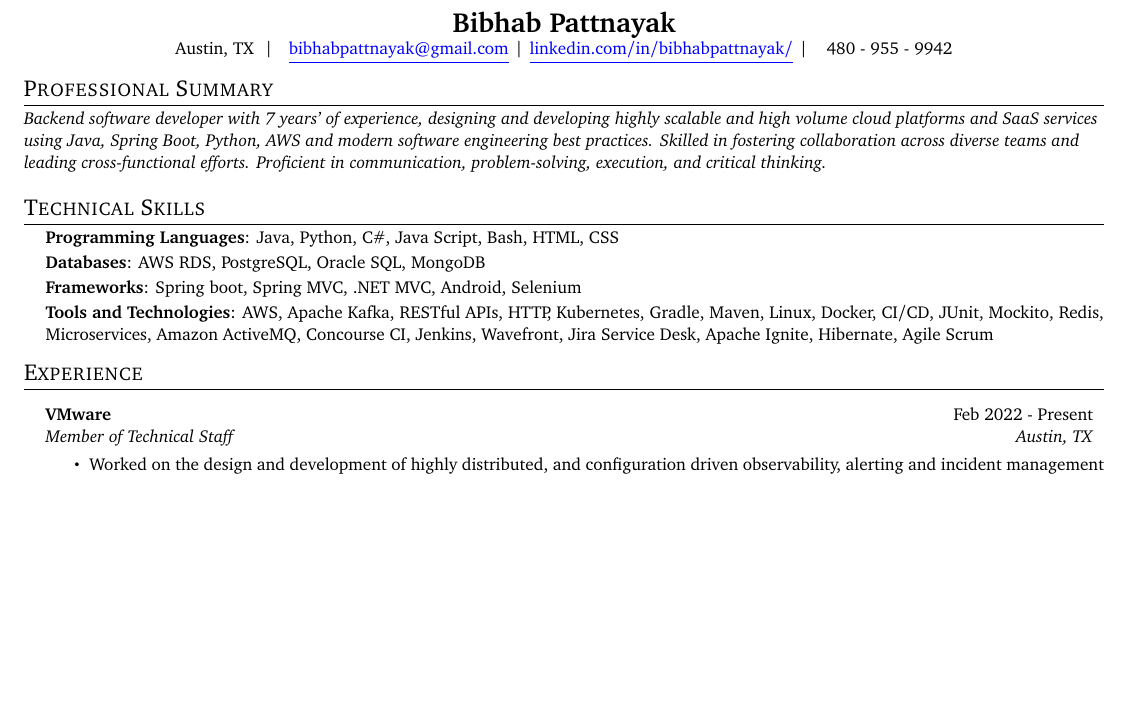
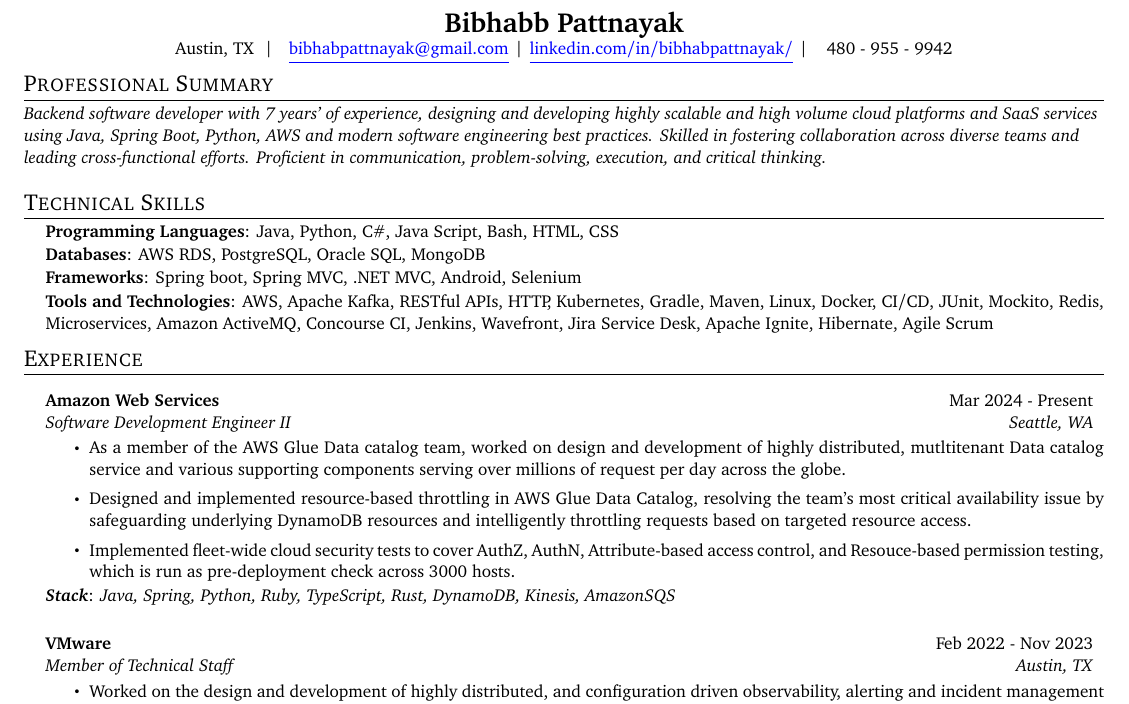
Before and after one commit to bibhab20/bibhabresume, a LaTeX document (main.tex, which reads experience.tex): part of the page before the commit and part of page 1 of 2 after it, cut so that both start at the same text, the shorter picture padded with empty space. Compiled offline with pdfLaTeX.

Commit message:
Add AWS experience

```diff
--- a/experience.tex
+++ b/experience.tex
@@ -1,7 +1,28 @@
 \section{Experience}
 \vspace{5pt}
 \resumeSubHeadingListStart
-\resumeSubheading {VMware} {Feb 2022 - Present}
+
+\resumeSubheading {Amazon Web Services} {Mar 2024 - Present}
+{Software Development Engineer II} {Seattle, WA}
+\small
+\begin{justify}
+\vspace{5pt}
+      \resumeItemListStart
+        \resumeItem{As a member of the AWS Glue Data catalog team, worked on design and development of highly distributed, mutltitenant Data catalog service and various supporting components serving over millions of request per day across the globe.}
+        \resumeItem{Designed and implemented resource-based throttling in AWS Glue Data Catalog, resolving the team’s most critical availability issue by safeguarding underlying DynamoDB resources and intelligently throttling requests based on targeted resource access.}
+        \resumeItem{Implemented fleet-wide cloud security tests to cover AuthZ, AuthN, Attribute-based access control, and Resouce-based permission testing, which is run as pre-deployment check across 3000 hosts. }
+
+
+\resumeItemListEnd
+\vspace{2pt}
+\resumeItemColon{\textit{Stack}}{\textit{Java, Spring,  Python, Ruby, TypeScript, Rust, DynamoDB, Kinesis, AmazonSQS}}
+% \end{itemize}
+\end{justify}
+
+\vspace{10pt}
+
+
+\resumeSubheading {VMware} {Feb 2022 - Nov 2023}
 {Member of Technical Staff} {Austin, TX}
 \small
 \begin{justify}
--- a/main.tex
+++ b/main.tex
@@ -104,7 +104,7 @@
 %----------HEADING-----------------
 % \vspace{-10pt}
 \begin{center}
-	\small \textbf{\Large Bibhab Pattnayak} \\
+	\small \textbf{\Large Bibhabb Pattnayak} \\
 	Austin, TX \hspace{4pt}$\vert$ \hspace{4pt} \href{mailto:bibhabpattnayak@gmail.com}{\color{blue}\underline{bibhabpattnayak@gmail.com}}\hspace{4pt}$\vert$\hspace{4pt}\href{https://www.linkedin.com/in/bibhabpattnayak/}{\color{blue}\underline{linkedin.com/in/bibhabpattnayak/}\hspace{4pt}}$\vert$\hspace{4pt} \hspace{4pt}{480 - 955 - 9942}
 	\\
 \end{center}
```
Also changed, not shown: experience.tex (2 more changed lines), 1 other file.
